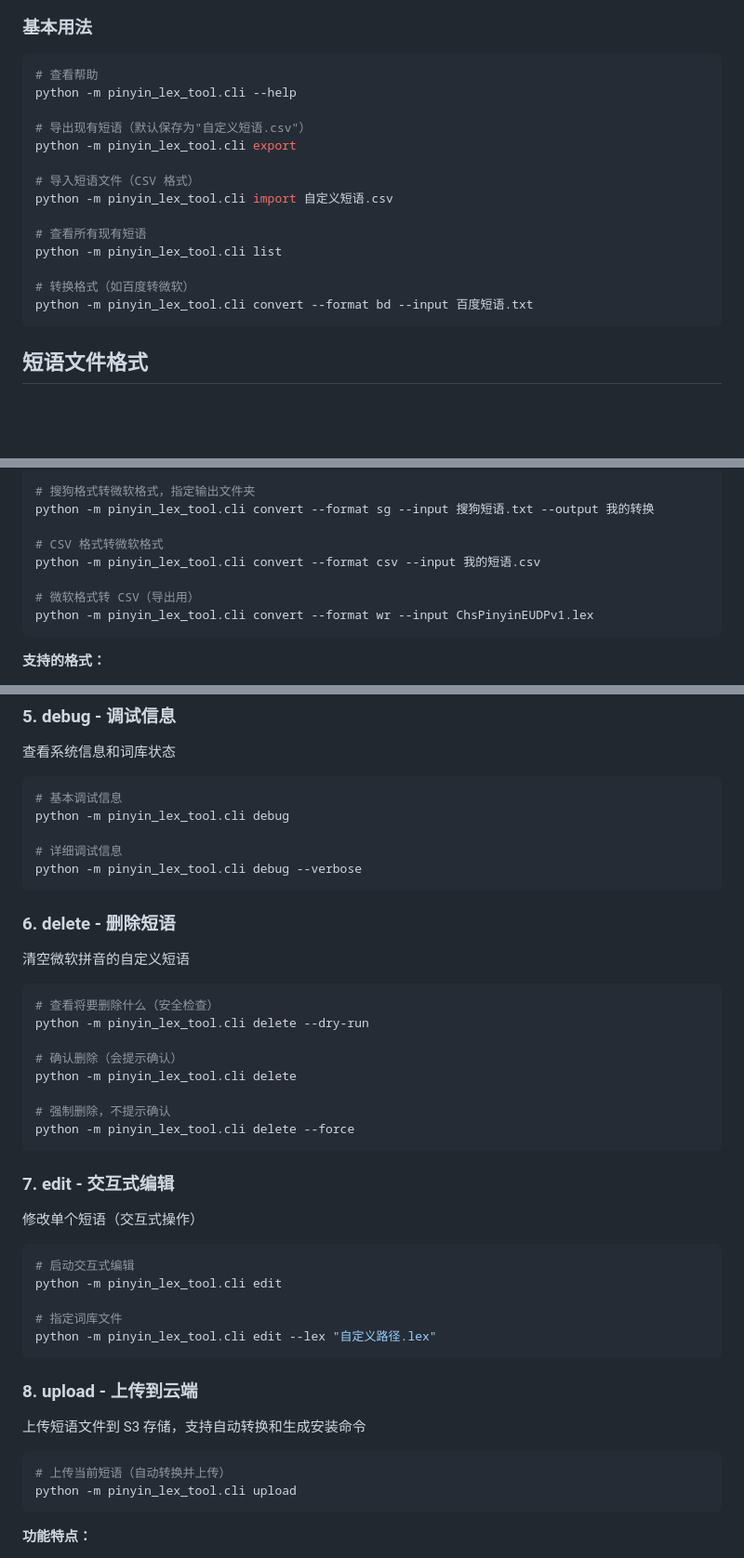
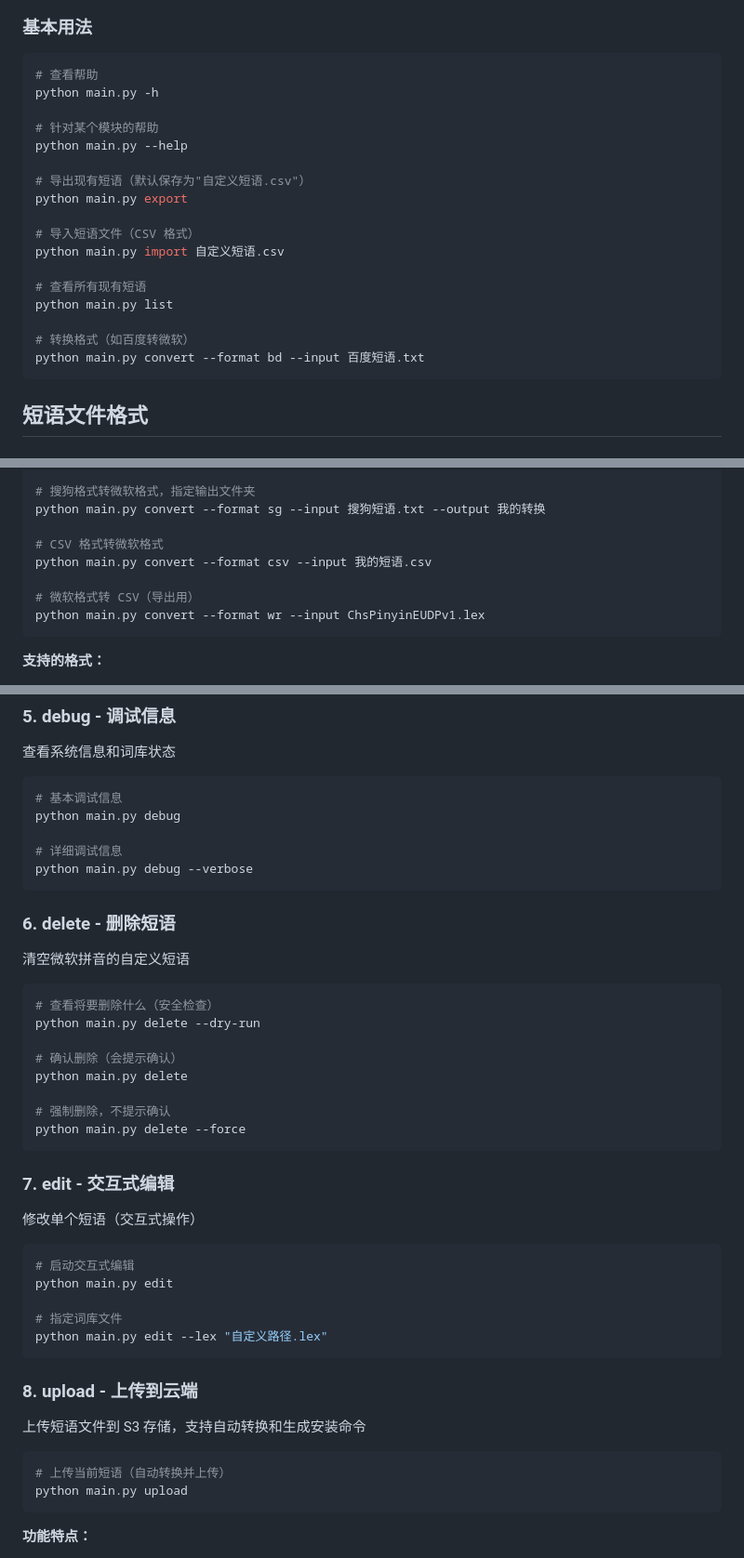
Before and after one commit to songshua295/MSPhraseTool, a Markdown page: README.md, 3 parts joined by grey strips. Shown at 93% size. GitHub-like rendering; blank space fills up the shorter version.

````diff
--- a/README.md
+++ b/README.md
@@ -22,19 +22,22 @@
 
 ```bash
 # 查看帮助
-python -m pinyin_lex_tool.cli --help
+python main.py -h
+
+# 针对某个模块的帮助
+python main.py --help
 
 # 导出现有短语（默认保存为"自定义短语.csv"）
-python -m pinyin_lex_tool.cli export
+python main.py export
 
 # 导入短语文件（CSV 格式）
-python -m pinyin_lex_tool.cli import 自定义短语.csv
+python main.py import 自定义短语.csv
 
 # 查看所有现有短语
-python -m pinyin_lex_tool.cli list
+python main.py list
 
 # 转换格式（如百度转微软）
-python -m pinyin_lex_tool.cli convert --format bd --input 百度短语.txt
+python main.py convert --format bd --input 百度短语.txt
 ```
 
 ## 短语文件格式
@@ -171,12 +174,12 @@ python -m pinyin_lex_tool.cli convert --format bd --input 百度短语.txt
 
 # 搜狗格式转微软格式，指定输出文件夹
-python -m pinyin_lex_tool.cli convert --format sg --input 搜狗短语.txt --output 我的转换
+python main.py convert --format sg --input 搜狗短语.txt --output 我的转换
 
 # CSV 格式转微软格式
-python -m pinyin_lex_tool.cli convert --format csv --input 我的短语.csv
+python main.py convert --format csv --input 我的短语.csv
 
 # 微软格式转 CSV（导出用）
-python -m pinyin_lex_tool.cli convert --format wr --input ChsPinyinEUDPv1.lex
+python main.py convert --format wr --input ChsPinyinEUDPv1.lex
 ```
 
 **支持的格式：**
@@ -198,10 +201,10 @@ python -m pinyin_lex_tool.cli convert --format wr --input ChsPinyinEUDPv1.lex
 
 ```bash
 # 基本调试信息
-python -m pinyin_lex_tool.cli debug
+python main.py debug
 
 # 详细调试信息
-python -m pinyin_lex_tool.cli debug --verbose
+python main.py debug --verbose
 ```
 
 ### 6. delete - 删除短语
@@ -210,13 +213,13 @@ python -m pinyin_lex_tool.cli debug --verbose
 
 ```bash
 # 查看将要删除什么（安全检查）
-python -m pinyin_lex_tool.cli delete --dry-run
+python main.py delete --dry-run
 
 # 确认删除（会提示确认）
-python -m pinyin_lex_tool.cli delete
+python main.py delete
 
 # 强制删除，不提示确认
-python -m pinyin_lex_tool.cli delete --force
+python main.py delete --force
 ```
 
 ### 7. edit - 交互式编辑
@@ -225,10 +228,10 @@ python -m pinyin_lex_tool.cli delete --force
 
 ```bash
 # 启动交互式编辑
-python -m pinyin_lex_tool.cli edit
+python main.py edit
 
 # 指定词库文件
-python -m pinyin_lex_tool.cli edit --lex "自定义路径.lex"
+python main.py edit --lex "自定义路径.lex"
 ```
 
 ### 8. upload - 上传到云端
@@ -237,7 +240,7 @@ python -m pinyin_lex_tool.cli edit --lex "自定义路径.lex"
 
 ```bash
 # 上传当前短语（自动转换并上传）
-python -m pinyin_lex_tool.cli upload
+python main.py upload
 ```
 
 **功能特点：**
````
Also changed, not shown: other parts of README.md (+19 -19 lines).
